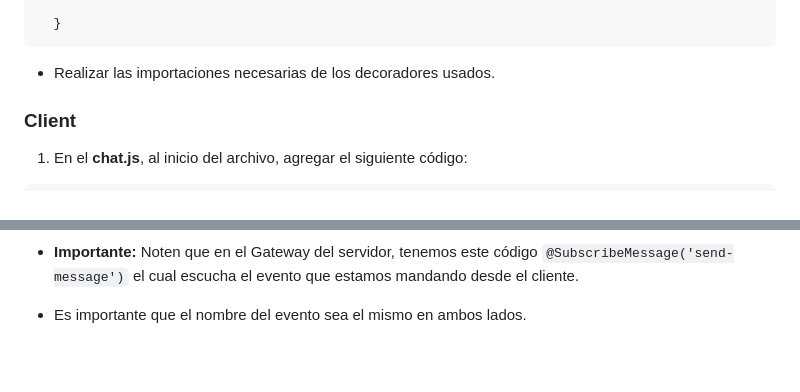
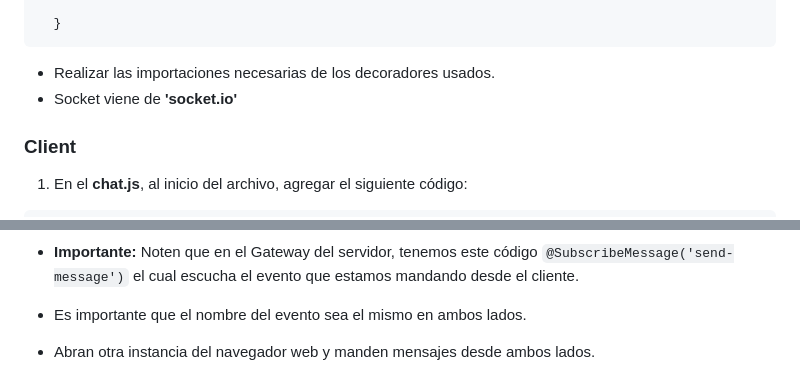
Before and after one commit to Klerith/cf-websocket-homework, a Markdown page: README.md, 2 parts joined by grey strips. Rendered like a GitHub page; blank space fills up the shorter version.

Commit message:
Pasos revisados

````diff
--- a/README.md
+++ b/README.md
@@ -118,6 +118,7 @@ const socket = io();
   }
 ```
 * Realizar las importaciones necesarias de los decoradores usados.
+* Socket viene de **'socket.io'**
 
 
 ### Client
@@ -186,3 +187,5 @@ form.addEventListener( 'submit', ( event ) => {
 * **Importante:**  Noten que en el Gateway del servidor, tenemos este código ```@SubscribeMessage('send-message')``` el cual escucha el evento que estamos mandando desde el cliente.
 
 * Es importante que el nombre del evento sea el mismo en ambos lados.
+
+* Abran otra instancia del navegador web y manden mensajes desde ambos lados.
````
